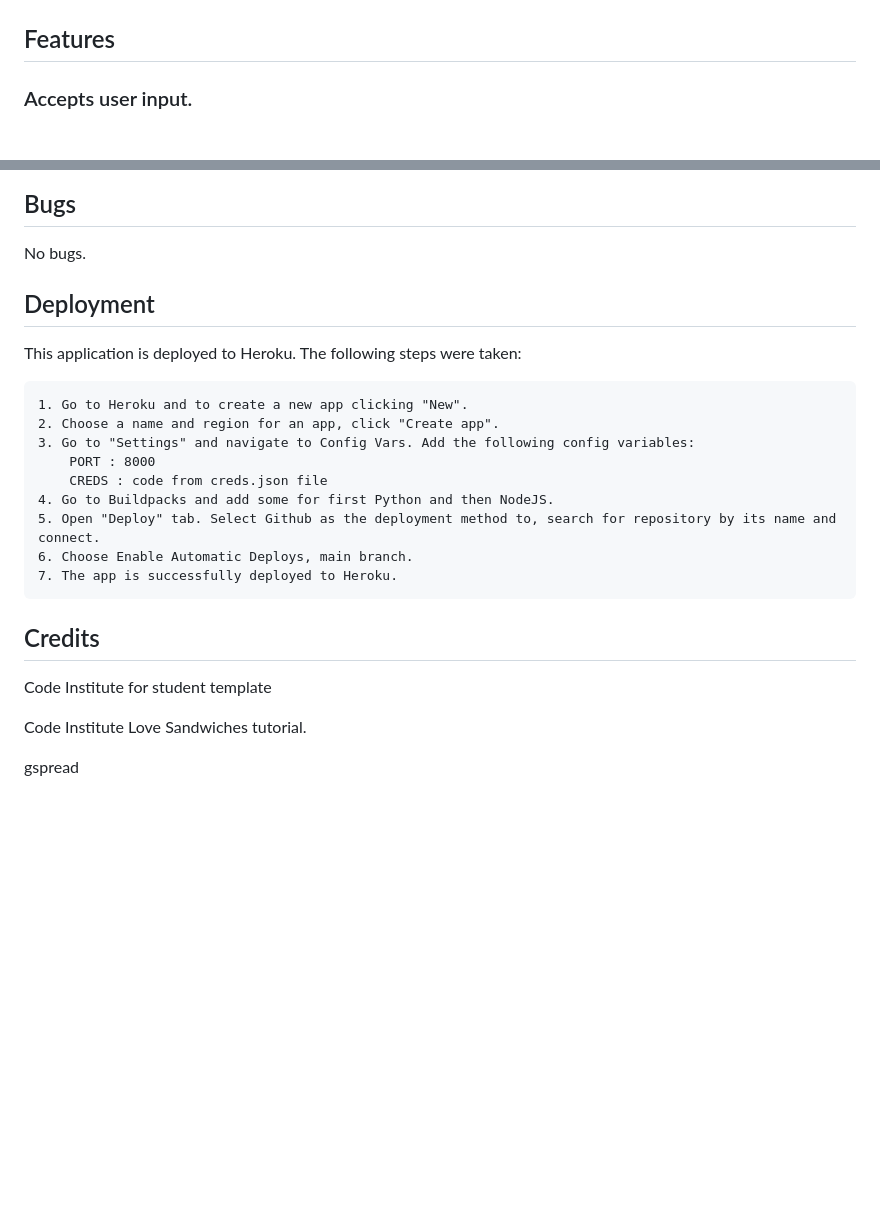
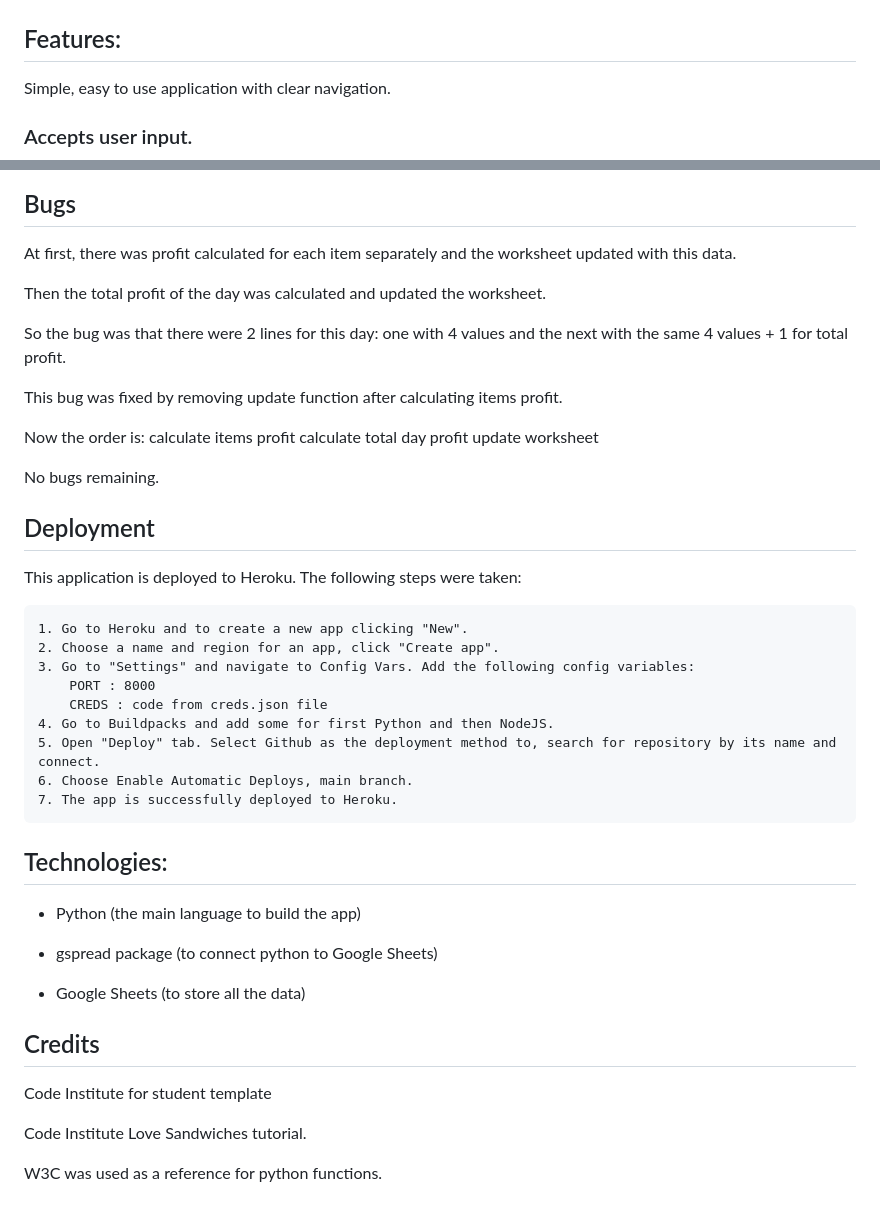
Before and after one commit to Natalitta/orchid-shop, a Markdown page: README.md, 2 parts joined by grey strips. Rendered like a GitHub page; blank space fills up the shorter version.

Commit message:
Add user story, technologies and bugs saections to Readme file

```diff
--- a/README.md
+++ b/README.md
@@ -29,7 +55,9 @@ Then the results are inserted into google spreadsheet in relevant worksheets.
 
 <img src="img/Flowchart.jpeg">
 
-## Features
+## Features:
+
+Simple, easy to use application with clear navigation.
 
 ### Accepts user input.
 
@@ -97,7 +125,20 @@ The function worked as expected and calculator confirmed this result.
 
 ## Bugs
 
-No bugs.
+At first, there was profit calculated for each item separately and the worksheet updated with this data.
+
+Then the total profit of the day was calculated and updated the worksheet.
+
+So the bug was that there were 2 lines for this day: one with 4 values and the next with the same 4 values + 1 for total profit.
+
+This bug was fixed by removing update function after calculating items profit.
+
+Now the order is:
+    calculate items profit
+    calculate total day profit
+    update worksheet
+
+No bugs remaining.
 
 ## Deployment
 
@@ -113,9 +154,19 @@ This application is deployed to Heroku. The following steps were taken:
     6. Choose Enable Automatic Deploys, main branch.
     7. The app is successfully deployed to Heroku.
 
+
+## Technologies:
+
+* Python (the main language to build the app)
+
+* gspread package (to connect python to Google Sheets)
+
+* Google Sheets (to store all the data)
+
 ## Credits
+
 Code Institute for student template
 
 Code Institute Love Sandwiches tutorial.
 
-gspread
+W3C was used as a reference for python functions.
```
Also changed, not shown: other parts of README.md (+28 -2 lines).
